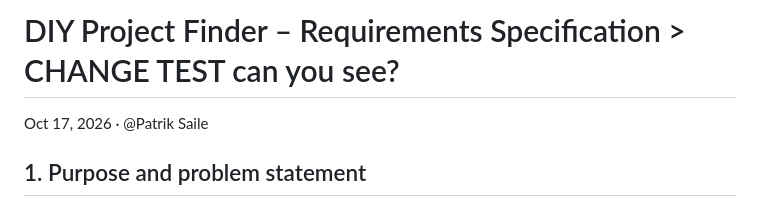
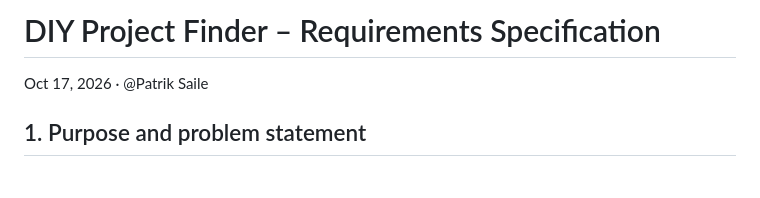
Before and after one commit to harigopi20/9_Applied-AI, a Markdown page: docs/requirements-specification.md, the part around the change. Rendered like a GitHub page; blank space fills up the shorter version.

```diff
--- a/docs/requirements-specification.md
+++ b/docs/requirements-specification.md
@@ -1,4 +1,4 @@
-# DIY Project Finder – Requirements Specification > CHANGE TEST can you see?
+# DIY Project Finder – Requirements Specification
 
 Oct 17, 2026 · @Patrik Saile
 
```
